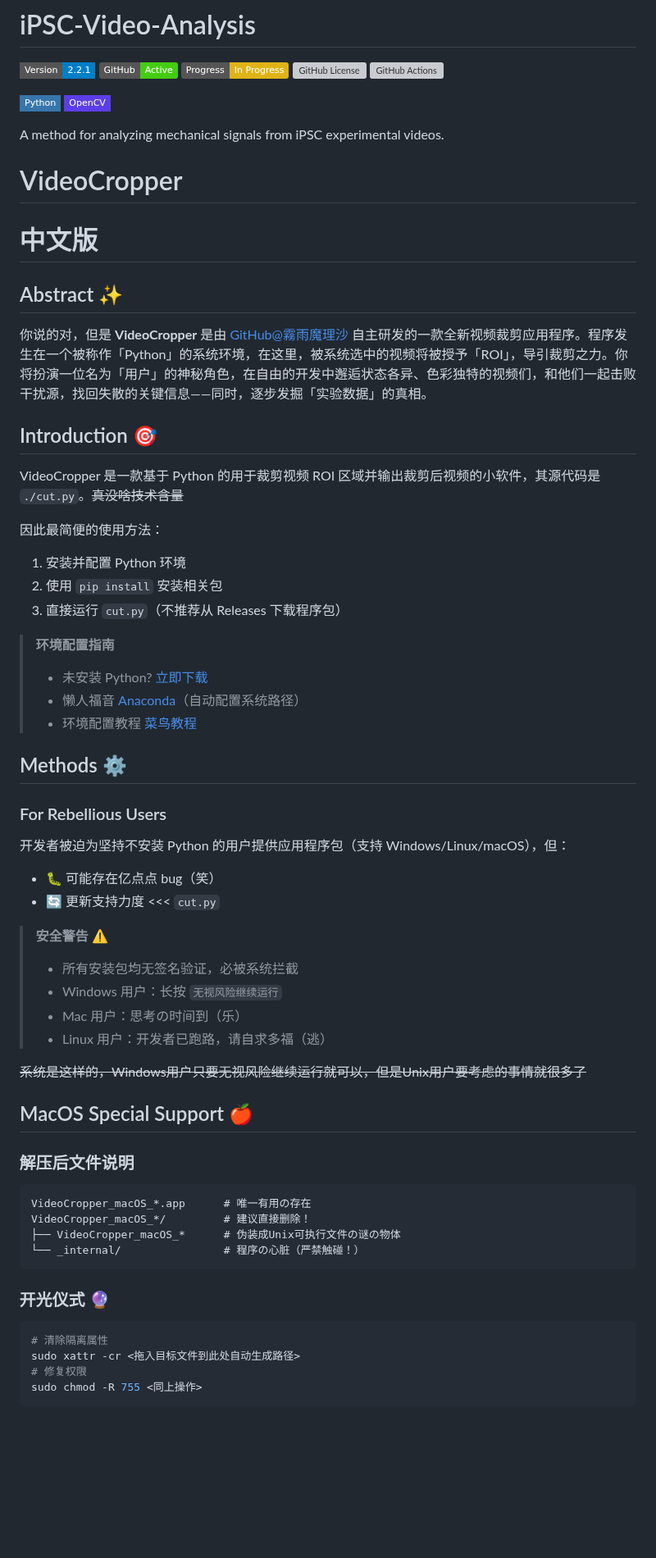
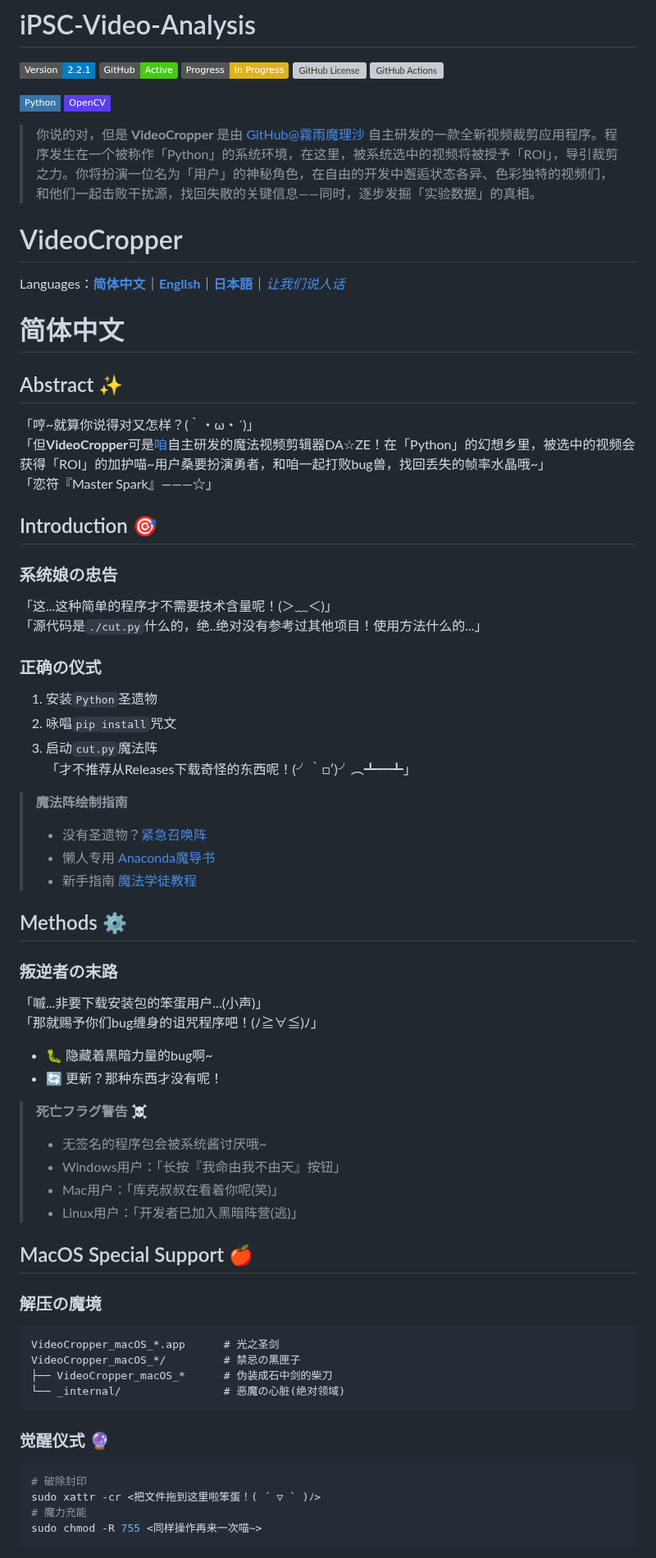
Before and after one commit to Shameimaru-Ayaya/ipsc-video-analysis, a Markdown page: README.md, the part around one of its changes. Shown at 82% size. Rendered like a GitHub page; badges without logos; blank space fills up the shorter version; grey boxes are pictures that could not be loaded.

````diff
--- a/README.md
+++ b/README.md
@@ -9,56 +9,63 @@
 ![Python](https://img.shields.io/badge/-Python-3776AB?style=flat-square&logo=python&logoColor=white)
 ![OpenCV](https://img.shields.io/badge/-OpenCV-5C3EE8?style=flat-square&logo=opencv&logoColor=white)
 
-A method for analyzing mechanical signals from iPSC experimental videos.
+> 你说的对，但是 **VideoCropper** 是由 [GitHub@霧雨魔理沙](https://github.com/KirisameMarisa-DAZE/) 自主研发的一款全新视频裁剪应用程序。程序发生在一个被称作「Python」的系统环境，在这里，被系统选中的视频将被授予「ROI」，导引裁剪之力。你将扮演一位名为「用户」的神秘角色，在自由的开发中邂逅状态各异、色彩独特的视频们，和他们一起击败干扰源，找回失散的关键信息——同时，逐步发掘「实验数据」的真相。
 
 # VideoCropper
 
-# 中文版
+Languages：[**简体中文**](#简体中文)｜[**English**](#english)｜[**日本語**](#日本語)｜[*让我们说人话*](#人话)
+
+# 简体中文
 
 ## Abstract ✨
-你说的对，但是 **VideoCropper** 是由 [GitHub@霧雨魔理沙](https://github.com/KirisameMarisa-DAZE/) 自主研发的一款全新视频裁剪应用程序。程序发生在一个被称作「Python」的系统环境，在这里，被系统选中的视频将被授予「ROI」，导引裁剪之力。你将扮演一位名为「用户」的神秘角色，在自由的开发中邂逅状态各异、色彩独特的视频们，和他们一起击败干扰源，找回失散的关键信息——同时，逐步发掘「实验数据」的真相。
+「哼\~就算你说得对又怎样？(｀・ω・´)」
+「但**VideoCropper**可是[咱](https://github.com/KirisameMarisa-DAZE/)自主研发的魔法视频剪辑器DA☆ZE！在「Python」的幻想乡里，被选中的视频会获得「ROI」的加护喵\~用户桑要扮演勇者，和咱一起打败bug兽，找回丢失的帧率水晶哦\~」
+「恋符『Master Spark』———☆」
 
 ## Introduction 🎯
-VideoCropper 是一款基于 Python 的用于裁剪视频 ROI 区域并输出裁剪后视频的小软件，其源代码是 `./cut.py`。~~真没啥技术含量~~
+### 系统娘の忠告
+「这...这种简单的程序才不需要技术含量呢！(＞﹏＜)」
+「源代码是`./cut.py`什么的，绝..绝对没有参考过其他项目！使用方法什么的...」
 
-因此最简便的使用方法：
-1. 安装并配置 Python 环境
-2. 使用 `pip install` 安装相关包
-3. 直接运行 `cut.py`（不推荐从 Releases 下载程序包）
+### 正确の仪式
+1. 安装`Python`圣遗物
+2. 咏唱`pip install`咒文
+3. 启动`cut.py`魔法阵
+「才不推荐从Releases下载奇怪的东西呢！(╯‵□′)╯︵┻━┻」
 
-> **环境配置指南**
-> - 未安装 Python? [立即下载](https://www.python.org/downloads/)
-> - 懒人福音 [Anaconda](https://www.anaconda.com/download)（自动配置系统路径）
-> - 环境配置教程 [菜鸟教程](https://www.runoob.com/python3/)
+> **魔法阵绘制指南**
+> - 没有圣遗物？[紧急召唤阵](https://www.python.org/downloads/)
+> - 懒人专用 [Anaconda魔导书](https://www.anaconda.com/download)
+> - 新手指南 [魔法学徒教程](https://www.runoob.com/python3/)
 
 ## Methods ⚙️
-### For Rebellious Users
-开发者被迫为坚持不安装 Python 的用户提供应用程序包（支持 Windows/Linux/macOS），但：
-- 🐛 可能存在亿点点 bug（笑）
-- 🔄 更新支持力度 <<< `cut.py`
+### 叛逆者の末路
+「嘁...非要下载安装包的笨蛋用户...(小声)」
+「那就赐予你们bug缠身的诅咒程序吧！(ﾉ≧∀≦)ﾉ」
 
-> **安全警告** ⚠️
-> - 所有安装包均无签名验证，必被系统拦截
-> - Windows 用户：长按 `无视风险继续运行`
-> - Mac 用户：思考の时间到（乐）
-> - Linux 用户：开发者已跑路，请自求多福（逃）
+- 🐛 隐藏着黑暗力量的bug啊\~
+- 🔄 更新？那种东西才没有呢！
 
-~~系统是这样的，Windows用户只要无视风险继续运行就可以，但是Unix用户要考虑的事情就很多了~~
+> **死亡フラグ警告** ☠️
+> - 无签名的程序包会被系统酱讨厌哦\~
+> - Windows用户：「长按『我命由我不由天』按钮」
+> - Mac用户：「库克叔叔在看着你呢(笑)」
+> - Linux用户：「开发者已加入黑暗阵营(逃)」
 
 ## MacOS Special Support 🍎
-### 解压后文件说明
+### 解压の魔境
 ```
-VideoCropper_macOS_*.app      # 唯一有用の存在
-VideoCropper_macOS_*/         # 建议直接删除！
-├── VideoCropper_macOS_*      # 伪装成Unix可执行文件の谜の物体
-└── _internal/                # 程序の心脏（严禁触碰！）
+VideoCropper_macOS_*.app      # 光之圣剑
+VideoCropper_macOS_*/         # 禁忌の黑匣子
+├── VideoCropper_macOS_*      # 伪装成石中剑的柴刀
+└── _internal/                # 恶魔の心脏(绝对领域)
 ```
 
-### 开光仪式 🔮
+### 觉醒仪式 🔮
 ```bash
-# 清除隔离属性
-sudo xattr -cr <拖入目标文件到此处自动生成路径>
-# 修复权限
-sudo chmod -R 755 <同上操作>
+# 破除封印
+sudo xattr -cr <把文件拖到这里啦笨蛋！( ´ ▽ ` )ﾉ>
+# 魔力充能
+sudo chmod -R 755 <同样操作再来一次喵~>
 ```
 
````
Also changed, not shown: other parts of README.md (+184 -42 lines).
